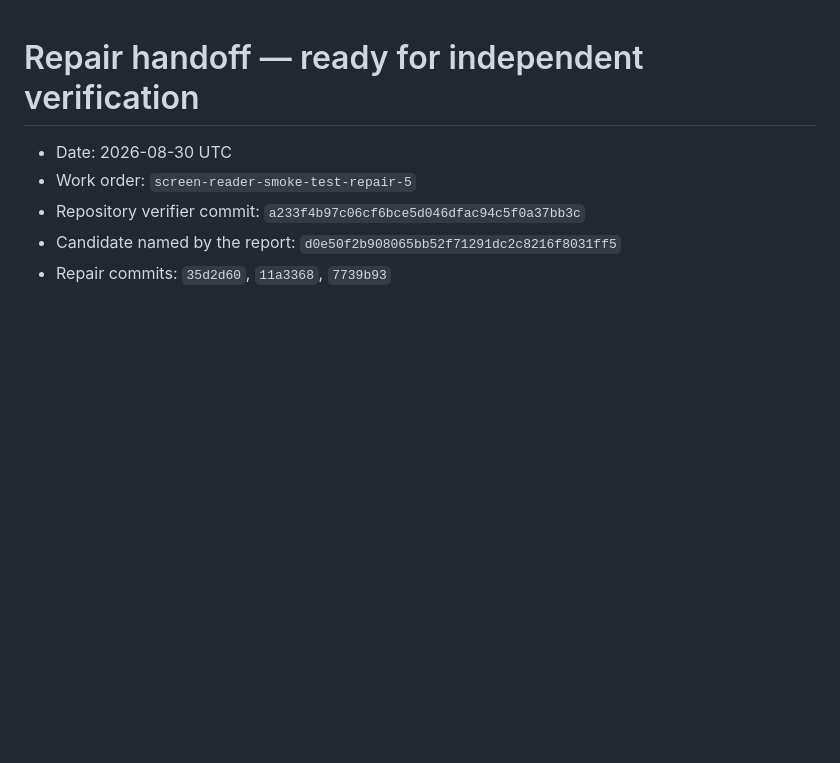
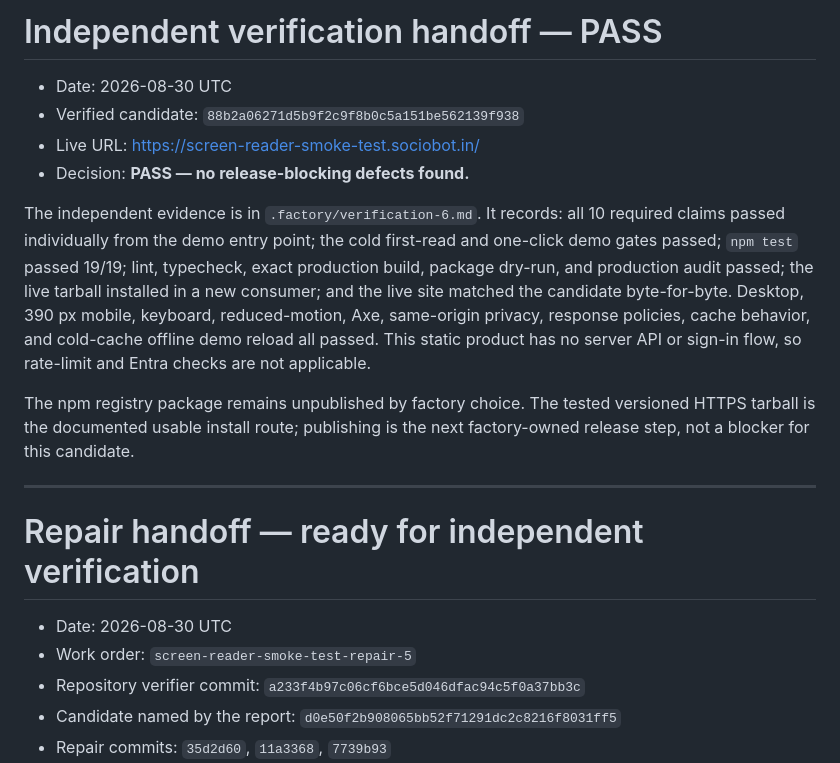
Before and after one commit to B-Divyesh/sf-screen-reader-smoke-test, a Markdown page: .factory/handoff.md, the part around the change. Rendered like a GitHub page; blank space fills up the shorter version.

Commit message:
docs: record verification 6 pass

```diff
--- a/.factory/handoff.md
+++ b/.factory/handoff.md
@@ -1,3 +1,26 @@
+# Independent verification handoff — PASS
+
+- Date: 2026-08-30 UTC
+- Verified candidate: `88b2a06271d5b9f2c9f8b0c5a151be562139f938`
+- Live URL: <https://screen-reader-smoke-test.sociobot.in/>
+- Decision: **PASS — no release-blocking defects found.**
+
+The independent evidence is in `.factory/verification-6.md`. It records: all
+10 required claims passed individually from the demo entry point; the cold
+first-read and one-click demo gates passed; `npm test` passed 19/19; lint,
+typecheck, exact production build, package dry-run, and production audit
+passed; the live tarball installed in a new consumer; and the live site matched
+the candidate byte-for-byte. Desktop, 390 px mobile, keyboard, reduced-motion,
+Axe, same-origin privacy, response policies, cache behavior, and cold-cache
+offline demo reload all passed. This static product has no server API or
+sign-in flow, so rate-limit and Entra checks are not applicable.
+
+The npm registry package remains unpublished by factory choice. The tested
+versioned HTTPS tarball is the documented usable install route; publishing is
+the next factory-owned release step, not a blocker for this candidate.
+
+---
+
 # Repair handoff — ready for independent verification
 
 - Date: 2026-08-30 UTC
```
Also changed, not shown: .factory/verification-6.md (added, +129 -0 lines).
